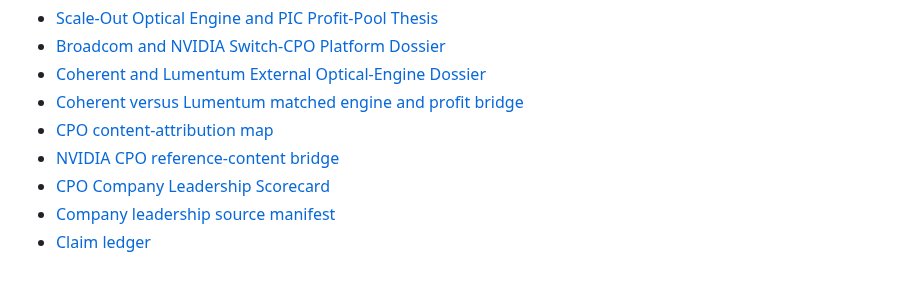
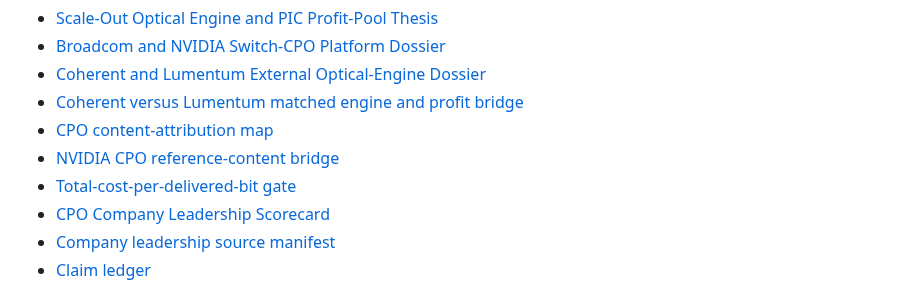
Before and after one commit to Nur-Alp/cpo-research-private, a Markdown page: 08-model/optical-engine-profit-pool-input-gates.md, the part around the change. Rendered like a GitHub page.

```diff
--- a/08-model/optical-engine-profit-pool-input-gates.md
+++ b/08-model/optical-engine-profit-pool-input-gates.md
@@ -130,6 +130,7 @@ Use the [CPO evidence-gate register](evidence-gate-register.md) as the active pr
 - [Coherent versus Lumentum matched engine and profit bridge](coherent-lumentum-matched-engine-profit-bridge.md)
 - [CPO content-attribution map](cpo-content-attribution-map.md)
 - [NVIDIA CPO reference-content bridge](nvidia-cpo-reference-content-bridge.md)
+- [Total-cost-per-delivered-bit gate](tco-per-delivered-bit-gate.md)
 - [CPO Company Leadership Scorecard](../07-companies/leader-scorecard.md)
 - [Company leadership source manifest](../01-sources/company-leadership-source-manifest.md)
 - [Claim ledger](../01-sources/claim-ledger.csv)
```
Also changed, not shown: 00-scope/decision-output-completion-audit.md (+1 -0 lines), 08-model/tco-per-delivered-bit-gate.md (added, +111 -0 lines).
